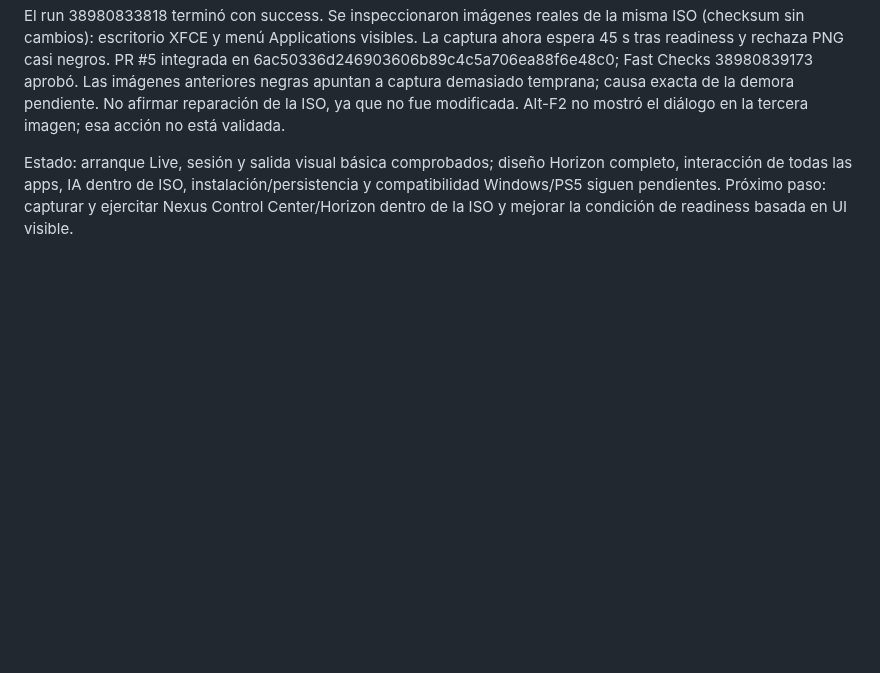
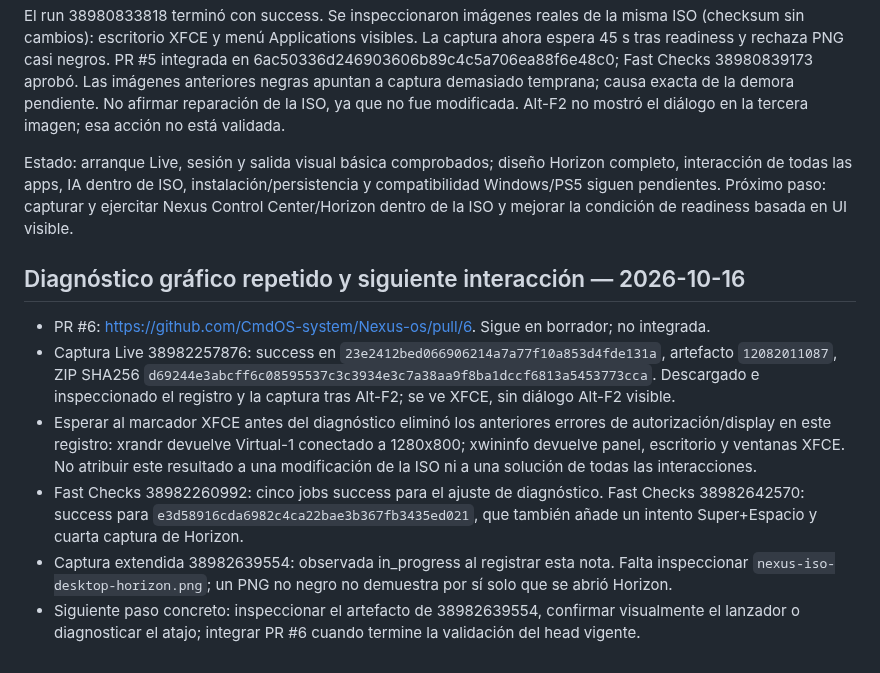
Before and after one commit to CmdOS-system/Nexus-os, a Markdown page: docs/PROJECT-CONTINUITY.md, the part around the change. Drawn GitHub-style; blank space fills up the shorter version.

Commit message:
docs: record repeated Live capture and successful post-XFCE diagnostics

```diff
--- a/docs/PROJECT-CONTINUITY.md
+++ b/docs/PROJECT-CONTINUITY.md
@@ -118,3 +118,13 @@ Se generaron e inspeccionaron tres capturas REALES de la ISO en QEMU en run 3898
 El run 38980833818 terminó con success. Se inspeccionaron imágenes reales de la misma ISO (checksum sin cambios): escritorio XFCE y menú Applications visibles. La captura ahora espera 45 s tras readiness y rechaza PNG casi negros. PR #5 integrada en 6ac50336d246903606b89c4c5a706ea88f6e48c0; Fast Checks 38980839173 aprobó. Las imágenes anteriores negras apuntan a captura demasiado temprana; causa exacta de la demora pendiente. No afirmar reparación de la ISO, ya que no fue modificada. Alt-F2 no mostró el diálogo en la tercera imagen; esa acción no está validada.
 
 Estado: arranque Live, sesión y salida visual básica comprobados; diseño Horizon completo, interacción de todas las apps, IA dentro de ISO, instalación/persistencia y compatibilidad Windows/PS5 siguen pendientes. Próximo paso: capturar y ejercitar Nexus Control Center/Horizon dentro de la ISO y mejorar la condición de readiness basada en UI visible.
+
+
+## Diagnóstico gráfico repetido y siguiente interacción — 2026-10-16
+
+- PR #6: https://github.com/CmdOS-system/Nexus-os/pull/6. Sigue en borrador; no integrada.
+- Captura Live 38982257876: success en `23e2412bed066906214a7a77f10a853d4fde131a`, artefacto `12082011087`, ZIP SHA256 `d69244e3abcff6c08595537c3c3934e3c7a38aa9f8ba1dccf6813a5453773cca`. Descargado e inspeccionado el registro y la captura tras Alt-F2; se ve XFCE, sin diálogo Alt-F2 visible.
+- Esperar al marcador XFCE antes del diagnóstico eliminó los anteriores errores de autorización/display en este registro: xrandr devuelve Virtual-1 conectado a 1280x800; xwininfo devuelve panel, escritorio y ventanas XFCE. No atribuir este resultado a una modificación de la ISO ni a una solución de todas las interacciones.
+- Fast Checks 38982260992: cinco jobs success para el ajuste de diagnóstico. Fast Checks 38982642570: success para `e3d58916cda6982c4ca22bae3b367fb3435ed021`, que también añade un intento Super+Espacio y cuarta captura de Horizon.
+- Captura extendida 38982639554: observada in_progress al registrar esta nota. Falta inspeccionar `nexus-iso-desktop-horizon.png`; un PNG no negro no demuestra por sí solo que se abrió Horizon.
+- Siguiente paso concreto: inspeccionar el artefacto de 38982639554, confirmar visualmente el lanzador o diagnosticar el atajo; integrar PR #6 cuando termine la validación del head vigente.
```
